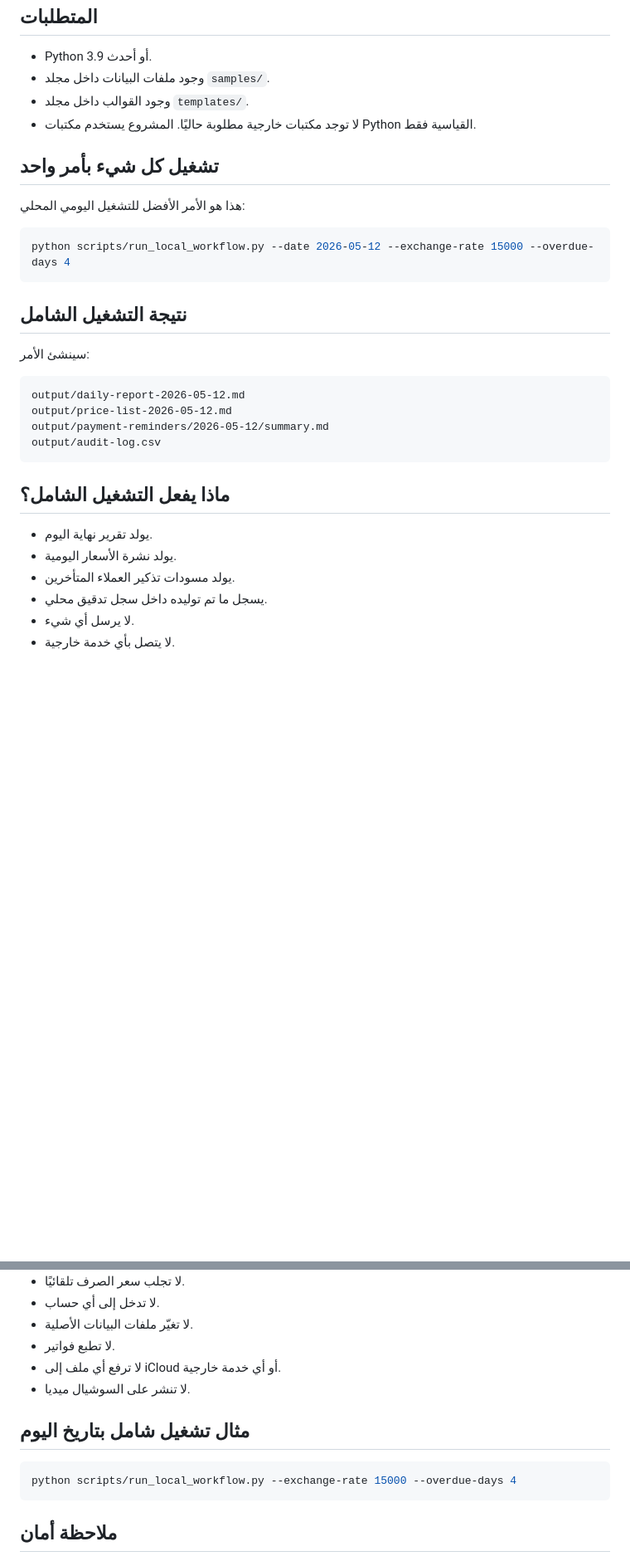
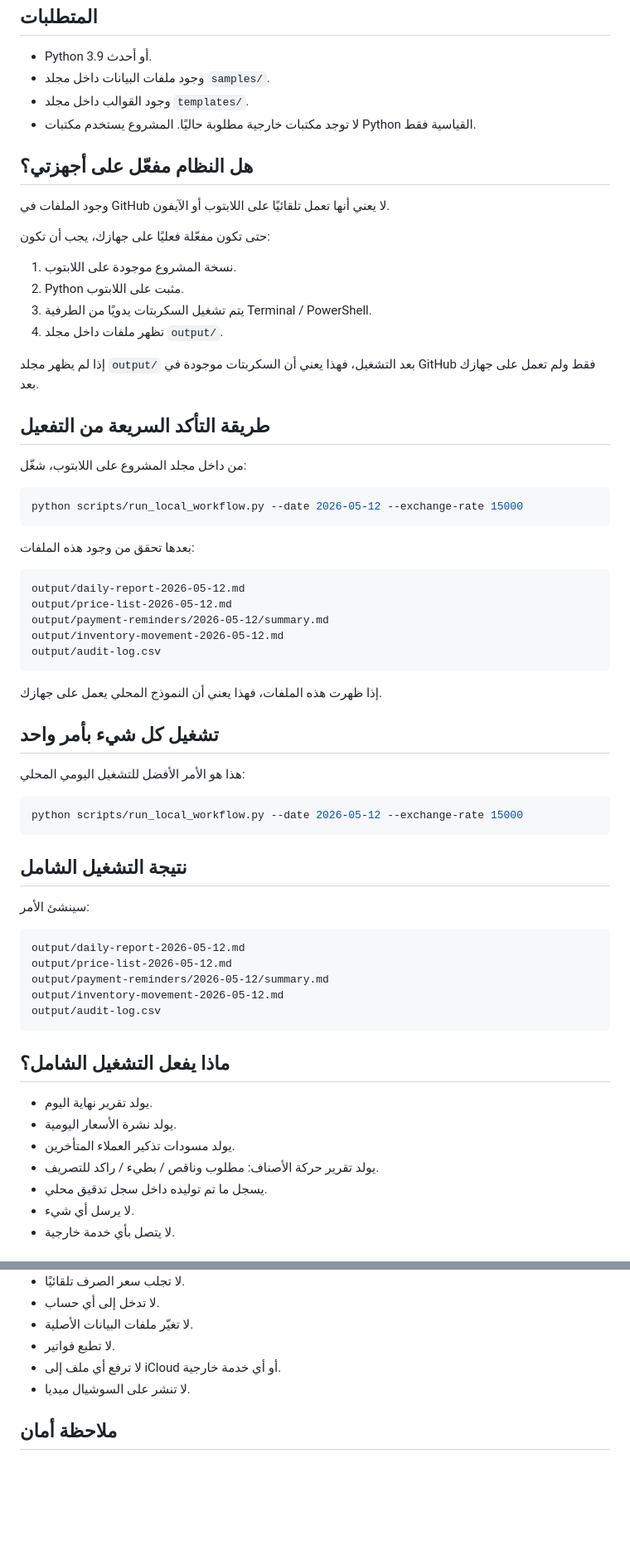
Before and after one commit to fhwvtqdc2q-svg/-my-first-project, a Markdown page: docs/LOCAL_RUN_GUIDE.md, 2 parts joined by grey strips. Shown at 83% size. Rendered like a GitHub page; blank space fills up the shorter version.

````diff
--- a/docs/LOCAL_RUN_GUIDE.md
+++ b/docs/LOCAL_RUN_GUIDE.md
@@ -13,12 +13,45 @@
 - وجود القوالب داخل مجلد `templates/`.
 - لا توجد مكتبات خارجية مطلوبة حاليًا. المشروع يستخدم مكتبات Python القياسية فقط.
 
+## هل النظام مفعّل على أجهزتي؟
+
+وجود الملفات في GitHub لا يعني أنها تعمل تلقائيًا على اللابتوب أو الآيفون.
+
+حتى تكون مفعّلة فعليًا على جهازك، يجب أن تكون:
+
+1. نسخة المشروع موجودة على اللابتوب.
+2. Python مثبت على اللابتوب.
+3. يتم تشغيل السكربتات يدويًا من الطرفية Terminal / PowerShell.
+4. تظهر ملفات داخل مجلد `output/`.
+
+إذا لم يظهر مجلد `output/` بعد التشغيل، فهذا يعني أن السكربتات موجودة في GitHub فقط ولم تعمل على جهازك بعد.
+
+## طريقة التأكد السريعة من التفعيل
+
+من داخل مجلد المشروع على اللابتوب، شغّل:
+
+```bash
+python scripts/run_local_workflow.py --date 2026-05-12 --exchange-rate 15000
+```
+
+بعدها تحقق من وجود هذه الملفات:
+
+```text
+output/daily-report-2026-05-12.md
+output/price-list-2026-05-12.md
+output/payment-reminders/2026-05-12/summary.md
+output/inventory-movement-2026-05-12.md
+output/audit-log.csv
+```
+
+إذا ظهرت هذه الملفات، فهذا يعني أن النموذج المحلي يعمل على جهازك.
+
 ## تشغيل كل شيء بأمر واحد
 
 هذا هو الأمر الأفضل للتشغيل اليومي المحلي:
 
 ```bash
-python scripts/run_local_workflow.py --date 2026-05-12 --exchange-rate 15000 --overdue-days 4
+python scripts/run_local_workflow.py --date 2026-05-12 --exchange-rate 15000
 ```
 
 ## نتيجة التشغيل الشامل
@@ -29,6 +62,7 @@ python scripts/run_local_workflow.py --date 2026-05-12 --exchange-rate 15000 --o
 output/daily-report-2026-05-12.md
 output/price-list-2026-05-12.md
 output/payment-reminders/2026-05-12/summary.md
+output/inventory-movement-2026-05-12.md
 output/audit-log.csv
 ```
 
@@ -37,6 +71,7 @@ output/audit-log.csv
 - يولد تقرير نهاية اليوم.
 - يولد نشرة الأسعار اليومية.
 - يولد مسودات تذكير العملاء المتأخرين.
+- يولد تقرير حركة الأصناف: مطلوب وناقص / بطيء / راكد للتصريف.
 - يسجل ما تم توليده داخل سجل تدقيق محلي.
 - لا يرسل أي شيء.
 - لا يتصل بأي خدمة خارجية.
@@ -195,12 +197,6 @@ output/audit-log.csv
 - لا ترفع أي ملف إلى iCloud أو أي خدمة خارجية.
 - لا تنشر على السوشيال ميديا.
 
-## مثال تشغيل شامل بتاريخ اليوم
-
-```bash
-python scripts/run_local_workflow.py --exchange-rate 15000 --overdue-days 4
-```
-
 ## ملاحظة أمان
 
 هذه السكربتات مخصصة كبداية محلية آمنة. قبل استخدام بيانات حقيقية، يجب تجربتها على بيانات وهمية والتأكد من أن النتائج صحيحة.
````
Also changed, not shown: other parts of docs/LOCAL_RUN_GUIDE.md (+25 -58 lines).
